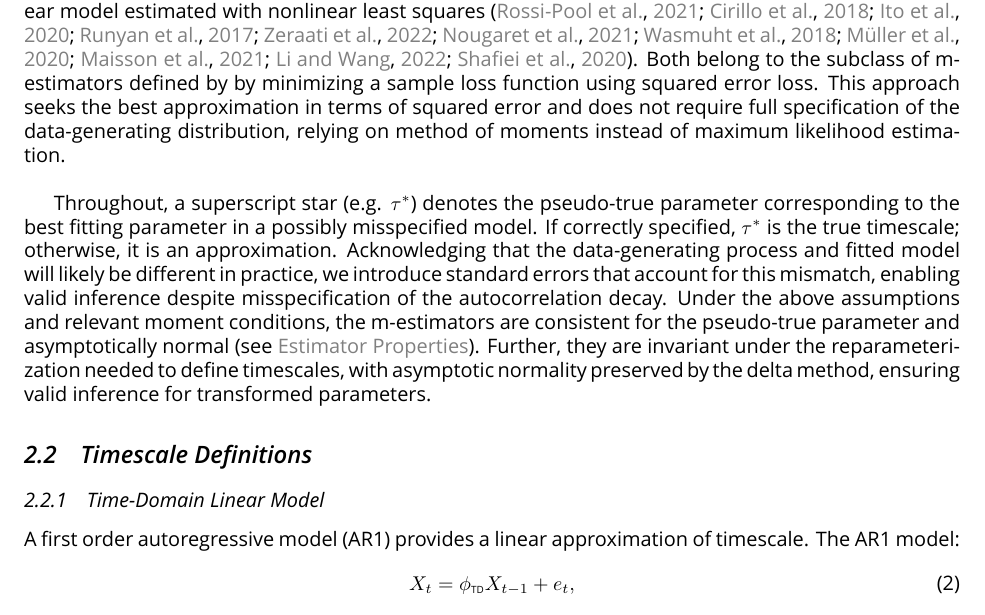
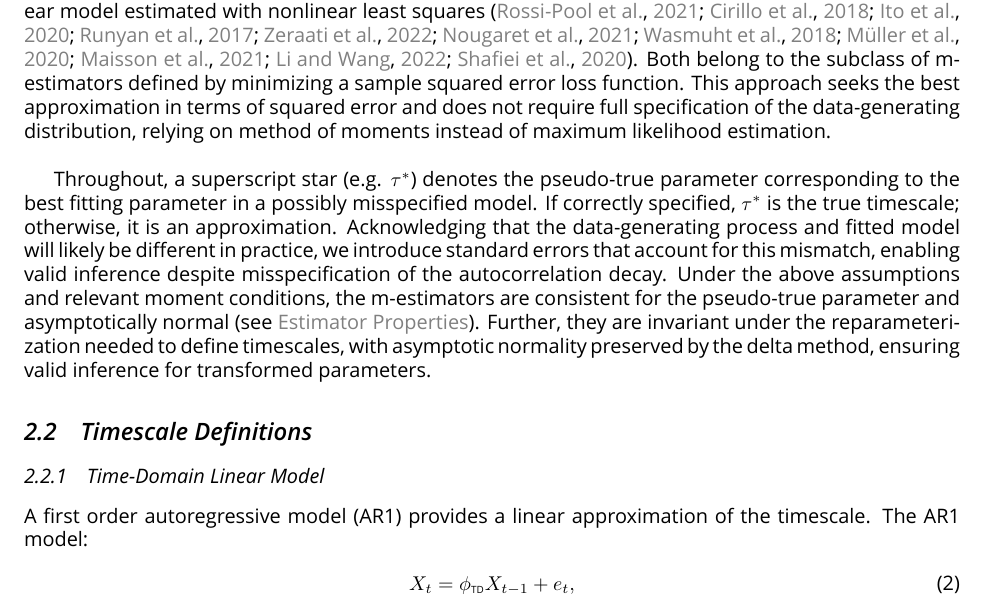
Before and after one commit to griegner/fmri-timescales, a LaTeX document (docs/main.tex, which reads docs/02-methods.tex): part of page 5 of 27, cut so that both start at the same text. Compiled offline with XeLaTeX.

Commit message:
Update on Overleaf.

```diff
--- a/docs/02-methods.tex
+++ b/docs/02-methods.tex
@@ -24,14 +24,14 @@ As introduced by \citet{murray_hierarchy_2014}, the timescale $\tau$ represents
 
 \subsubsection{Estimation and Inference under Misspecification}
 
-We approximate the dominant exponential decay in autocorrelations by a single timescale parameter $\tau$, and formally evaluate two timescale methods that are commonly applied across neuroimaging modalities (fMRI, EEG, ECoG, MEG). The time-domain (TD) linear model estimated with linear least squares \citep{kaneoke_variance_2012, meisel_decline_2017, huang_timescales_2018, lurie_cortical_2024, shinn_functional_2023, shafiei_topographic_2020, spitmaan_multiple_2020, trepka_training-dependent_2024}, and the autocorrelation-domain (AD) nonlinear model estimated with nonlinear least squares \citep{rossi-pool_invariant_2021, cirillo_neural_2018, ito_cortical_2020, runyan_distinct_2017, zeraati_flexible_2022, nougaret_intrinsic_2021, wasmuht_intrinsic_2018, muller_core_2020, maisson_choice-relevant_2021, li_hierarchical_2022, shafiei_topographic_2020}. Both belong to the subclass of m-estimators defined by by minimizing a sample loss function using squared error loss. This approach seeks the best approximation in terms of squared error and does not require full specification of the data-generating distribution, relying on method of moments instead of maximum likelihood estimation. \\
+We approximate the dominant exponential decay in autocorrelations by a single timescale parameter $\tau$, and formally evaluate two timescale methods that are commonly applied across neuroimaging modalities (fMRI, EEG, ECoG, MEG). The time-domain (TD) linear model estimated with linear least squares \citep{kaneoke_variance_2012, meisel_decline_2017, huang_timescales_2018, lurie_cortical_2024, shinn_functional_2023, shafiei_topographic_2020, spitmaan_multiple_2020, trepka_training-dependent_2024}, and the autocorrelation-domain (AD) nonlinear model estimated with nonlinear least squares \citep{rossi-pool_invariant_2021, cirillo_neural_2018, ito_cortical_2020, runyan_distinct_2017, zeraati_flexible_2022, nougaret_intrinsic_2021, wasmuht_intrinsic_2018, muller_core_2020, maisson_choice-relevant_2021, li_hierarchical_2022, shafiei_topographic_2020}. Both belong to the subclass of m-estimators defined by minimizing a sample squared error loss function. This approach seeks the best approximation in terms of squared error and does not require full specification of the data-generating distribution, relying on method of moments instead of maximum likelihood estimation. \\
 
 Throughout, a superscript star (e.g. $\tau^*$) denotes the pseudo-true parameter corresponding to the best fitting parameter in a possibly misspecified model. If correctly specified, $\tau^*$ is the true timescale; otherwise, it is an approximation. Acknowledging that the data-generating process and fitted model will likely be different in practice, we introduce standard errors that account for this mismatch, enabling valid inference despite misspecification of the autocorrelation decay. Under the above assumptions and relevant moment conditions, the m-estimators are consistent for the pseudo-true parameter and asymptotically normal (see \nameref{sec:estimator-properties}). Further, they are invariant under the reparameterization needed to define timescales, with asymptotic normality preserved by the delta method, ensuring valid inference for transformed parameters.
 
 \subsection{Timescale Definitions}
 
 \subsubsection{Time-Domain Linear Model}\label{sec:time-domain-linear-model}
-A first order autoregressive model (AR1) provides a linear approximation of timescale. The AR1 model:
+A first order autoregressive model (AR1) provides a linear approximation of the timescale. The AR1 model:
 \begin{align}\label{eq:ar1}
     X_t = \phitd X_{t-1} + e_t,
 \end{align}
```
